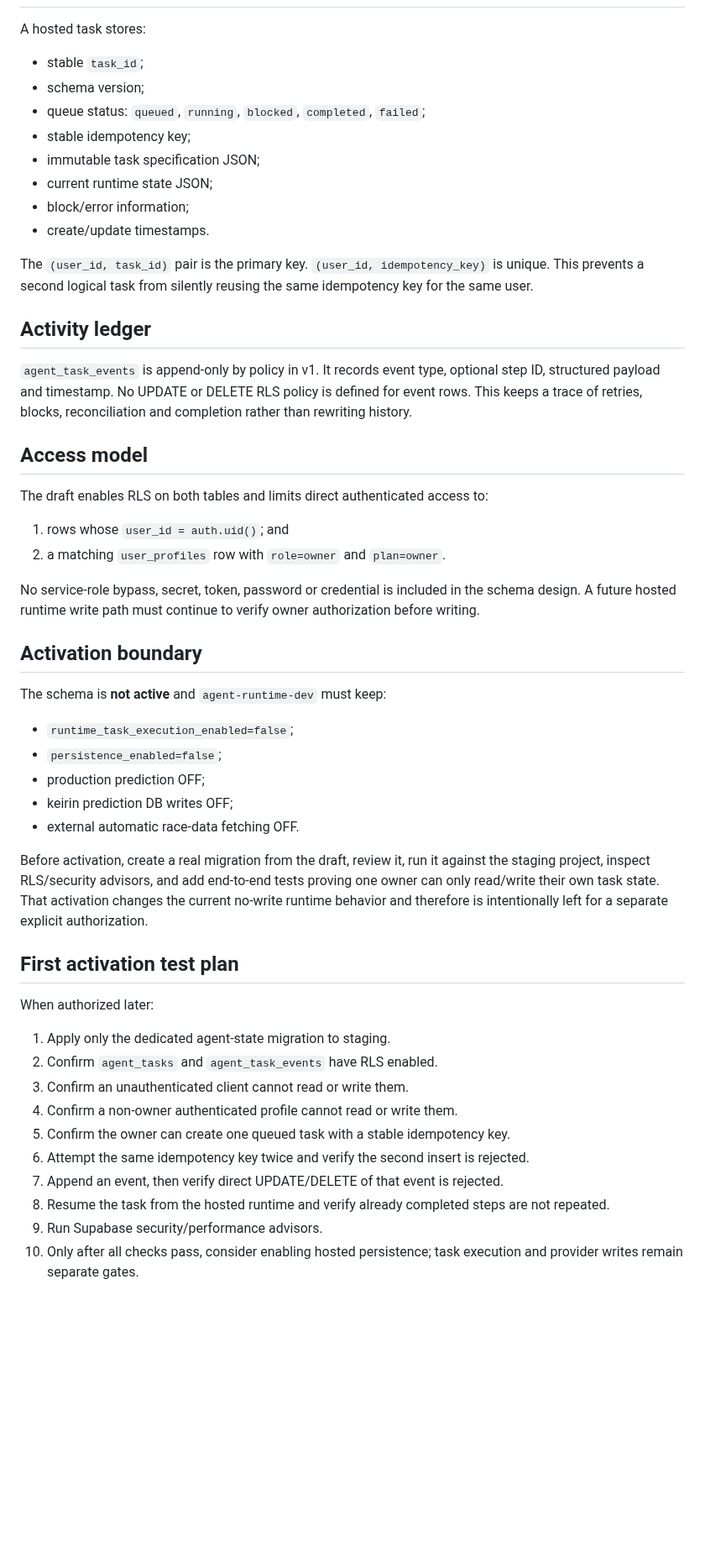
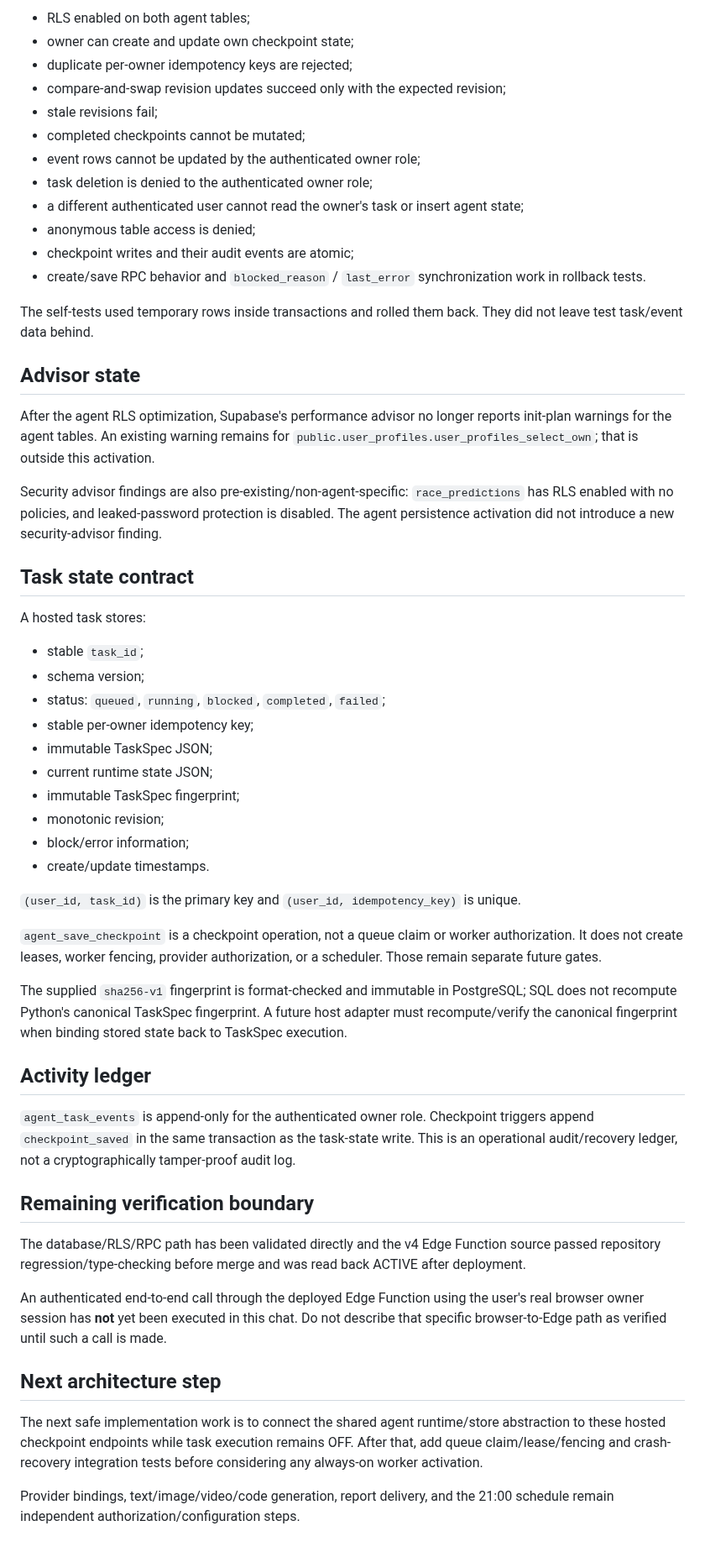
Before and after one commit to bzlove178100/-keirin-ai-web, a Markdown page: AGENT_HOSTED_STATE_DESIGN.md, the part around one of its changes. Shown at 84% size. GitHub-like rendering; blank space fills up the shorter version.

```diff
--- a/AGENT_HOSTED_STATE_DESIGN.md
+++ b/AGENT_HOSTED_STATE_DESIGN.md
@@ -60,53 +63,57 @@ The executable SQL draft is `supabase/schema/agent_runtime_state_v1.sql`. It is
+- RLS enabled on both agent tables;
+- owner can create and update own checkpoint state;
+- duplicate per-owner idempotency keys are rejected;
+- compare-and-swap revision updates succeed only with the expected revision;
+- stale revisions fail;
+- completed checkpoints cannot be mutated;
+- event rows cannot be updated by the authenticated owner role;
+- task deletion is denied to the authenticated owner role;
+- a different authenticated user cannot read the owner's task or insert agent state;
+- anonymous table access is denied;
+- checkpoint writes and their audit events are atomic;
+- create/save RPC behavior and `blocked_reason` / `last_error` synchronization work in rollback tests.
+
+The self-tests used temporary rows inside transactions and rolled them back. They did not leave test task/event data behind.
+
+## Advisor state
+
+After the agent RLS optimization, Supabase's performance advisor no longer reports init-plan warnings for the agent tables. An existing warning remains for `public.user_profiles.user_profiles_select_own`; that is outside this activation.
+
+Security advisor findings are also pre-existing/non-agent-specific: `race_predictions` has RLS enabled with no policies, and leaked-password protection is disabled. The agent persistence activation did not introduce a new security-advisor finding.
+
+## Task state contract
 
 A hosted task stores:
 
 - stable `task_id`;
 - schema version;
-- queue status: `queued`, `running`, `blocked`, `completed`, `failed`;
-- stable idempotency key;
-- immutable task specification JSON;
+- status: `queued`, `running`, `blocked`, `completed`, `failed`;
+- stable per-owner idempotency key;
+- immutable TaskSpec JSON;
 - current runtime state JSON;
+- immutable TaskSpec fingerprint;
+- monotonic revision;
 - block/error information;
 - create/update timestamps.
 
-The `(user_id, task_id)` pair is the primary key. `(user_id, idempotency_key)` is unique. This prevents a second logical task from silently reusing the same idempotency key for the same user.
+`(user_id, task_id)` is the primary key and `(user_id, idempotency_key)` is unique.
+
+`agent_save_checkpoint` is a checkpoint operation, not a queue claim or worker authorization. It does not create leases, worker fencing, provider authorization, or a scheduler. Those remain separate future gates.
+
+The supplied `sha256-v1` fingerprint is format-checked and immutable in PostgreSQL; SQL does not recompute Python's canonical TaskSpec fingerprint. A future host adapter must recompute/verify the canonical fingerprint when binding stored state back to TaskSpec execution.
 
 ## Activity ledger
 
-`agent_task_events` is append-only by policy in v1. It records event type, optional step ID, structured payload and timestamp. No UPDATE or DELETE RLS policy is defined for event rows. This keeps a trace of retries, blocks, reconciliation and completion rather than rewriting history.
+`agent_task_events` is append-only for the authenticated owner role. Checkpoint triggers append `checkpoint_saved` in the same transaction as the task-state write. This is an operational audit/recovery ledger, not a cryptographically tamper-proof audit log.
 
-## Access model
+## Remaining verification boundary
 
-The draft enables RLS on both tables and limits direct authenticated access to:
+The database/RLS/RPC path has been validated directly and the v4 Edge Function source passed repository regression/type-checking before merge and was read back ACTIVE after deployment.
 
-1. rows whose `user_id = auth.uid()`; and
-2. a matching `user_profiles` row with `role=owner` and `plan=owner`.
+An authenticated end-to-end call through the deployed Edge Function using the user's real browser owner session has **not** yet been executed in this chat. Do not describe that specific browser-to-Edge path as verified until such a call is made.
 
-No service-role bypass, secret, token, password or credential is included in the schema design. A future hosted runtime write path must continue to verify owner authorization before writing.
+## Next architecture step
 
-## Activation boundary
+The next safe implementation work is to connect the shared agent runtime/store abstraction to these hosted checkpoint endpoints while task execution remains OFF. After that, add queue claim/lease/fencing and crash-recovery integration tests before considering any always-on worker activation.
 
-The schema is **not active** and `agent-runtime-dev` must keep:
-
-- `runtime_task_execution_enabled=false`;
-- `persistence_enabled=false`;
-- production prediction OFF;
-- keirin prediction DB writes OFF;
-- external automatic race-data fetching OFF.
-
-Before activation, create a real migration from the draft, review it, run it against the staging project, inspect RLS/security advisors, and add end-to-end tests proving one owner can only read/write their own task state. That activation changes the current no-write runtime behavior and therefore is intentionally left for a separate explicit authorization.
-
-## First activation test plan
-
-When authorized later:
-
-1. Apply only the dedicated agent-state migration to staging.
-2. Confirm `agent_tasks` and `agent_task_events` have RLS enabled.
-3. Confirm an unauthenticated client cannot read or write them.
-4. Confirm a non-owner authenticated profile cannot read or write them.
-5. Confirm the owner can create one queued task with a stable idempotency key.
-6. Attempt the same idempotency key twice and verify the second insert is rejected.
-7. Append an event, then verify direct UPDATE/DELETE of that event is rejected.
-8. Resume the task from the hosted runtime and verify already completed steps are not repeated.
-9. Run Supabase security/performance advisors.
-10. Only after all checks pass, consider enabling hosted persistence; task execution and provider writes remain separate gates.
+Provider bindings, text/image/video/code generation, report delivery, and the 21:00 schedule remain independent authorization/configuration steps.
```
Also changed, not shown: other parts of AGENT_HOSTED_STATE_DESIGN.md (+47 -44 lines).
